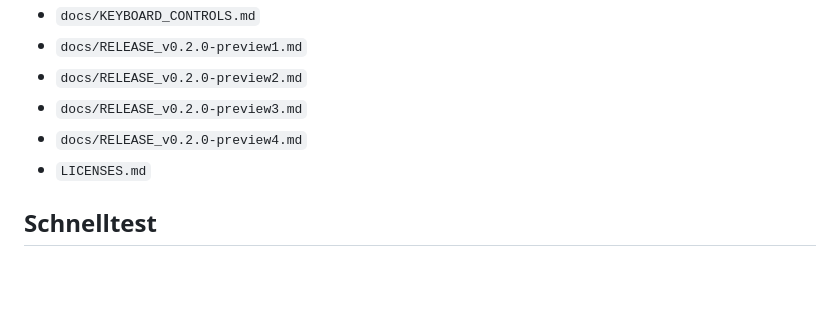
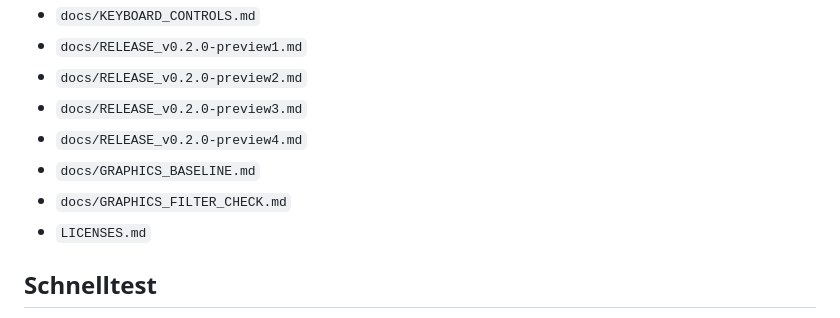
Before and after one commit to Baulehrer/Enemy-Tempest-Reborn, a Markdown page: README_DE.md, the part around the change. Rendered like a GitHub page; blank space fills up the shorter version.

```diff
--- a/README_DE.md
+++ b/README_DE.md
@@ -40,6 +40,8 @@ Siehe:
 - `docs/RELEASE_v0.2.0-preview2.md`
 - `docs/RELEASE_v0.2.0-preview3.md`
 - `docs/RELEASE_v0.2.0-preview4.md`
+- `docs/GRAPHICS_BASELINE.md`
+- `docs/GRAPHICS_FILTER_CHECK.md`
 - `LICENSES.md`
 
 ## Schnelltest
```
Also changed, not shown: README.md (+2 -0 lines), docs/GRAPHICS_BASELINE.md (added, +43 -0 lines), docs/GRAPHICS_FILTER_CHECK.md (added, +100 -0 lines), evidence/screenshots/graphics-baseline-intro-de-32s-anachronia.png (added), evidence/screenshots/graphics-baseline-intro-de-46s-starfield.png (added), evidence/screenshots/graphics-baseline-intro-de-60s-ship-entry.png (added), evidence/screenshots/graphics-baseline-intro-de-70s-fleet.png (added), 8 other files.
